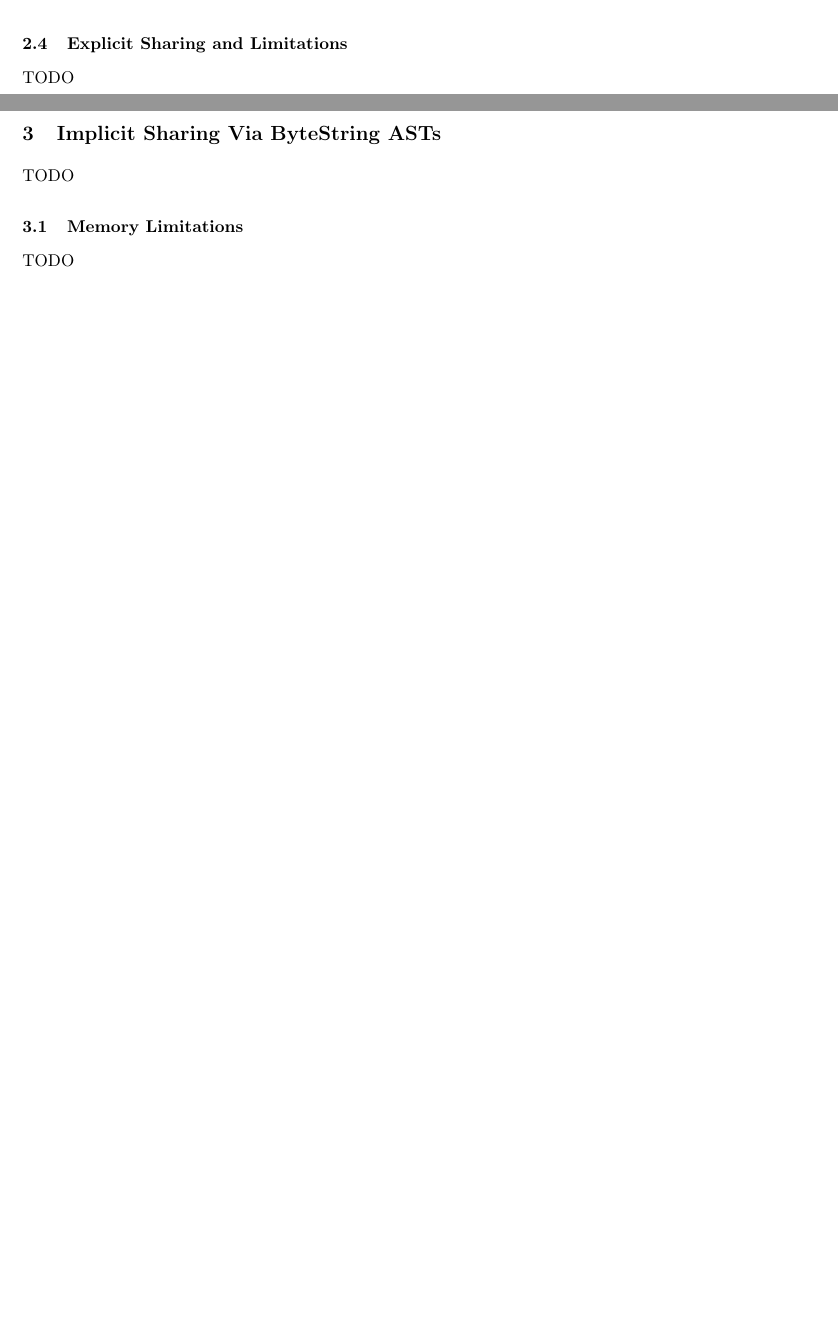
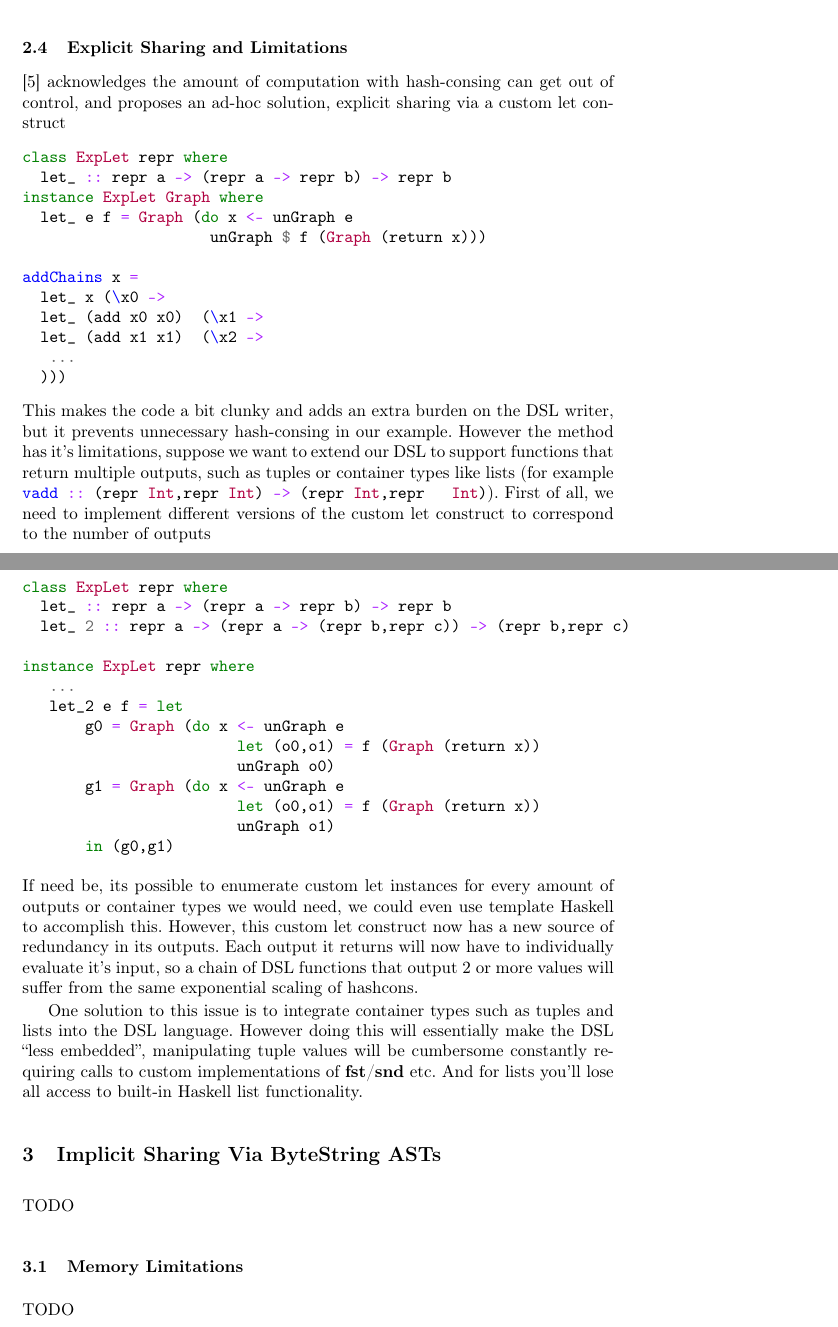
Before and after one commit to dalvescb/AltSharingInEDSL_Paper, a LaTeX paper (paper/paper.tex): two parts of pages 4 and 5 of 5 before the commit and two parts of pages 5 and 6 of 7 after it, joined at a grey line, cut so that both start at the same text, the shorter picture padded with empty space. Compiled offline with pdfLaTeX.

Commit message:
background done

```diff
--- a/paper/paper.tex
+++ b/paper/paper.tex
@@ -247,8 +245 @@ TODO translate to kiselyov's language
 \begin{minted}{haskell}
-addChains :: forall repr. CoreISA repr => (repr VR, repr VR, repr VR, repr VR) -> (repr VR, repr VR, repr VR, repr VR)
-addChains =
-      add2 . add1
-    . add2 . add1
-    . add2 . add1
-    . add2 . add1
-    . add2 . add1
@@ -256,0 +257 @@ addChains =
+  \caption{Number of hashcons to add operations performed} \label{fig:hashcons}
@@ -257,5 +262,57 @@ addChains =
 \subsection{Explicit Sharing and Limitations}
-TODO
+
+\cite{kiselyov:sharing} acknowledges the amount of computation with hash-consing
+can get out of control, and proposes an ad-hoc solution, explicit sharing via a
+custom let construct
+\begin{minted}{haskell}
+class ExpLet repr where
+  let_ :: repr a -> (repr a -> repr b) -> repr b
+instance ExpLet Graph where
+  let_ e f = Graph (do x <- unGraph e
+                     unGraph $ f (Graph (return x)))
+
+addChains x =
+  let_ x (\x0 ->
+  let_ (add x0 x0)  (\x1 ->
+  let_ (add x1 x1)  (\x2 ->
+   ...
+  )))
+\end{minted}
+This makes the code a bit clunky and adds an extra burden on the DSL
+writer, but it prevents unnecessary hash-consing in our example. However the
+method has it's limitations, suppose we want to extend our DSL to support
+functions that return multiple outputs, such as tuples or container types like
+lists (for example \mintinline{haskell}{vadd :: (repr Int,repr Int) -> (repr Int,repr
+  Int)}). First of all, we need to implement different versions of the custom let
+construct to correspond to the number of outputs
+\begin{minted}{haskell}
+class ExpLet repr where
+  let_ :: repr a -> (repr a -> repr b) -> repr b
+  let_ 2 :: repr a -> (repr a -> (repr b,repr c)) -> (repr b,repr c)
+
+instance ExpLet repr where
+   ...
+   let_2 e f = let
+       g0 = Graph (do x <- unGraph e
+                        let (o0,o1) = f (Graph (return x))
+                        unGraph o0)
+       g1 = Graph (do x <- unGraph e
+                        let (o0,o1) = f (Graph (return x))
+                        unGraph o1)
+       in (g0,g1)
+\end{minted}
+If need be, its possible to enumerate custom let instances for every amount of
+outputs or container types we would need, we could even use template Haskell to
+accomplish this. However, this custom let construct now has a new source of
+redundancy in its outputs. Each output it returns will now have to individually
+evaluate it's input, so a chain of DSL functions that output 2 or more values
+will suffer from the same exponential scaling of hashcons.
+
+One solution to this issue is to integrate container types such as tuples and lists
+into the DSL language. However doing this will essentially make the DSL ``less
+embedded'', manipulating tuple values will be cumbersome constantly requiring
+calls to custom implementations of {\bf fst}/{\bf snd} etc. And for lists you'll
+lose all access to built-in Haskell list functionality.
 
 \section{Implicit Sharing Via ByteString ASTs}
 TODO
```
Also changed, not shown: AltSharing/plot.png, paper/paper.pdf, paper/paper.tex (19 more changed lines), 3 other files.
